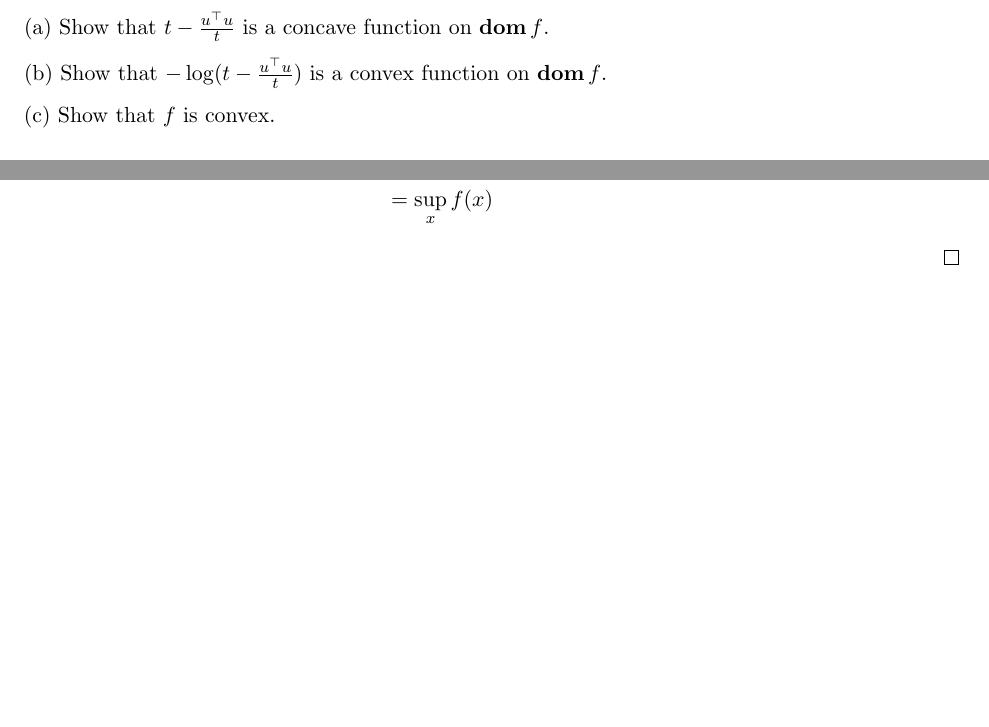
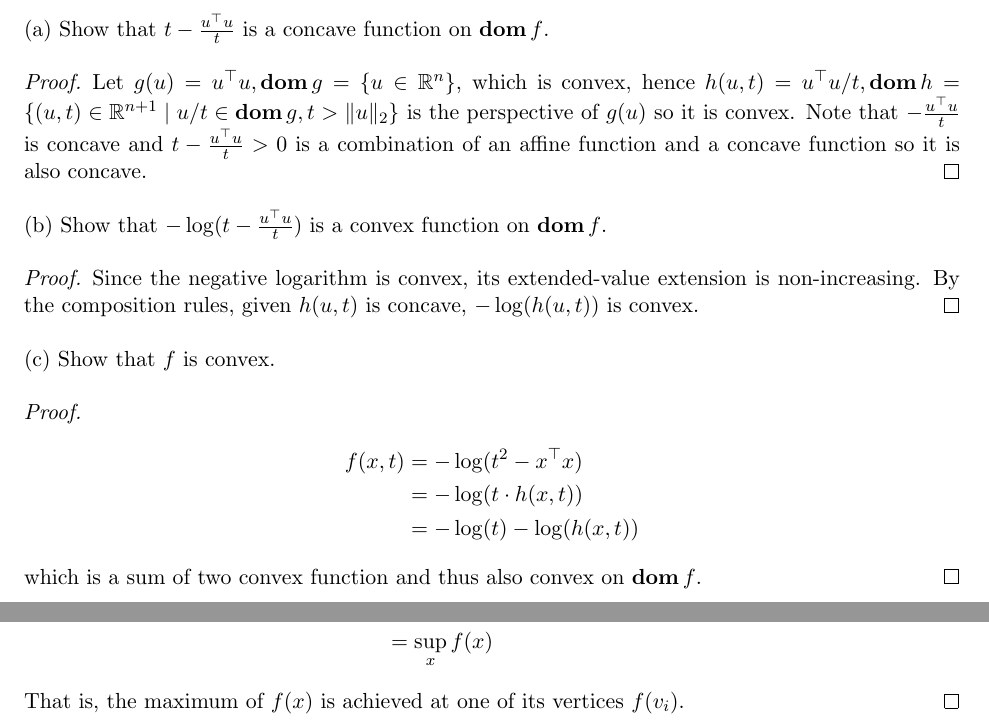
Before and after one commit to silvery107/my-course-latex, a LaTeX problem sheet (IOE_611_Nonlinear_Programming/HW2.tex): two parts of pages 8 and 10 of 10, joined at a grey line, cut so that both start at the same text, the shorter picture padded with empty space. Compiled offline with pdfLaTeX.

Commit message:
Update IOE HW2, one problem to go!

```diff
--- a/IOE_611_Nonlinear_Programming/HW2.tex
+++ b/IOE_611_Nonlinear_Programming/HW2.tex
@@ -304,11 +304,25 @@ Show that the so-called logarithmic barrier for the second order cone, $f(x, t)
 While this can be done by demonstrating that the Hessian of f is positive semidefinite everywhere on its domain, the following is an outline of a much simpler and more elegant proof:
 
 (a) Show that $t-\frac{u\T u}{t}$ is a concave function on $\dom f$.
+\begin{proof}
+  Let $g(u) = u\T u, \dom g=\{u\in \RR^n\}$, which is convex, hence $h(u, t) = u\T u/t, \dom h = \{(u, t)\in \RR^{n+1} \mid u/t \in \dom g, t>\|u\|_2\}$ is the perspective of $g(u)$ so it is convex. Note that $- \frac{u\T u}{t}$ is concave and $t-\frac{u\T u}{t}>0$ is a combination of an affine function and a concave function so it is also concave.
+\end{proof}
 
 (b) Show that $-\log (t - \frac{u\T u}{t})$ is a convex function on $\dom f$.
+\begin{proof}
+  Since the negative logarithm is convex, its extended-value extension is non-increasing. By the composition rules, given $h(u, t)$ is concave, $-\log(h(u,t))$ is convex.
+\end{proof}
 
 (c) Show that $f$ is convex.
-
+\begin{proof}
+  \begin{align*}
+    f(x, t)
+    &= -\log(t^2 - x\T x)\\
+    &= -\log(t\cdot h(x, t))\\
+    &= -\log(t) - \log(h(x, t))
+  \end{align*}
+  which is a sum of two convex function and thus also convex on $\dom f$.
+\end{proof}
 
 \clearpage
 \section*{Problem 8}
@@ -348,6 +362,7 @@ Show that the maximum of a convex function $f$ over $\Co\{v_1, v_2, \dots, v_k\}
     &\leq \max_{1\leq i \leq k} f(v_i)\\
     &=\sup_x f(x)
   \end{align*}
+  That is, the maximum of $f(x)$ is achieved at one of its vertices $f(v_i)$.
 \end{proof}
 
 \end{document}
```
